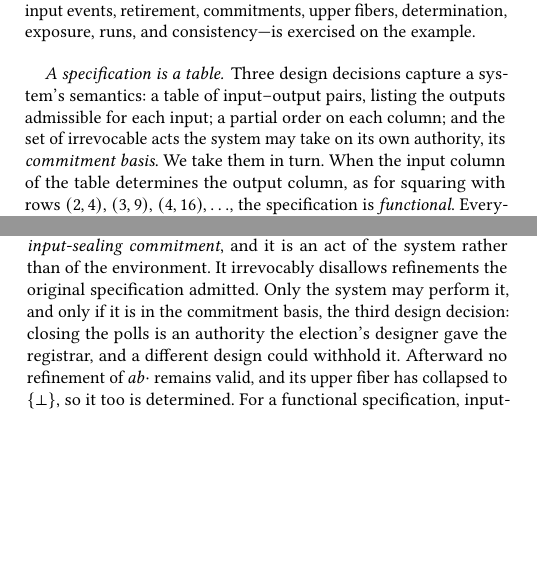
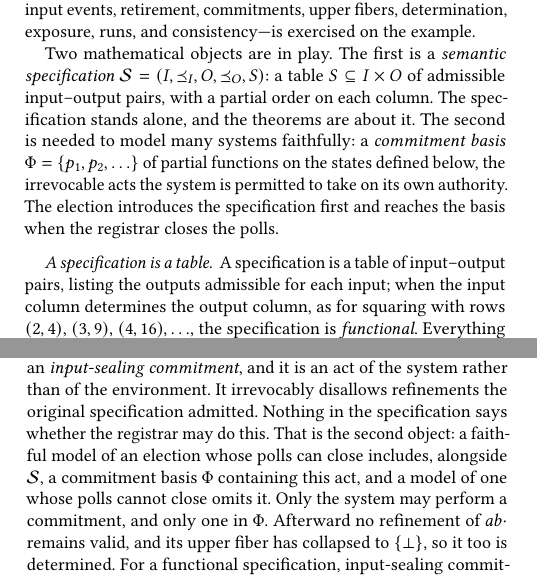
Before and after one commit to jhellerstein/coord-criterion, a LaTeX document (main.tex): two parts of the columns of pages 2 and 3 of 19, joined at a grey line, cut so that both start at the same text, the shorter picture padded with empty space. Compiled offline with pdfLaTeX.

Commit message:
Election story: name the two objects up front; specification standalone, commitment basis as the added ingredient
The story opens by naming the semantic specification (I, <=_I, O, <=_O, S)
and the commitment basis Phi of partial functions on states, saying the
theorems are about the former and the latter is needed to model many
systems faithfully.  The table and orders paragraphs are standalone again;
the Commitments paragraph pauses at closing the polls to say the
specification is silent on whether the registrar may, and that this is what
Phi records.

```diff
--- a/main.tex
+++ b/main.tex
@@ -266,6 +266,16 @@ standard term borrowed from database theory.  Nothing here is needed for the
 proofs, but every notion the Functional CALM theorem rests on---residual
 states, input events, retirement, commitments, upper fibers, determination,
 exposure, runs, and consistency---is exercised on the example.
+
+Two mathematical objects are in play.  The first is a \emph{semantic
+specification} $\Spec=(I,\InputOrd,O,\OutputOrd,S)$: a table
+$S\subseteq I\times O$ of admissible input--output pairs, with a partial order
+on each column.  The specification stands alone, and the theorems are about
+it.  The second is needed to model many systems faithfully: a
+\emph{commitment basis} $\Phi=\{p_1,p_2,\ldots\}$ of partial functions on
+the states defined below, the irrevocable acts the system is permitted to
+take on its own authority.  The election introduces the specification first
+and reaches the basis when the registrar closes the polls.
 
 \begin{figure*}[t]
   \centering
@@ -342,12 +352,7 @@ exposure, runs, and consistency---is exercised on the example.
 \end{figure*}
 
 \paragraph{A specification is a table.}
-Three design decisions capture a system's semantics: a table of
-input--output pairs, listing the outputs admissible for each input; a partial
-order on each column; and the set of irrevocable acts the system may take on
-its own authority, its \emph{commitment basis}.  We take them in turn.  When
-the input column of the table determines the output column, as for squaring
-with rows $(2,4)$, $(3,9)$, $(4,16),\ldots$, the specification is
-\emph{functional}.  Everything that follows is a matter of removing rows from
-a specification, and for now ``the system'' is a single actor; who does what
-in a distributed implementation comes in Section~\ref{sec:complete-calm}.
+A specification is a table of input--output pairs, listing the outputs
+admissible for each input; when the input column determines the output
+column, as for squaring with rows $(2,4)$, $(3,9)$, $(4,16),\ldots$, the
+specification is \emph{functional}.  Everything that follows is a matter of
@@ -419,11 +427,12 @@ at $aba$ and $abb$ are removed although no ballot arrived and the current
 input has not changed: those inputs have been rendered invalid.  This is a
 \emph{commitment}, specifically an \emph{input-sealing commitment}, and it is
 an act of the system rather than of the environment.  It
-irrevocably disallows refinements the original specification admitted.  Only
-the system may perform it, and only if it is in the commitment basis, the
-third design decision: closing the polls is an authority the election's
-designer gave the registrar, and a different design could withhold it.
-Afterward no refinement of
+irrevocably disallows refinements the original specification admitted.
+Nothing in the specification says whether the registrar may do this.  That is
+the second object: a faithful model of an election whose polls can close
+includes, alongside $\Spec$, a commitment basis $\Phi$ containing this act,
+and a model of one whose polls cannot close omits it.  Only the system may
+perform a commitment, and only one in $\Phi$.  Afterward no refinement of
 $ab\cdot$ remains valid, and its upper fiber has collapsed to $\{\bot\}$, so
 it too is determined.
 For a functional specification, input-sealing commitments are the only kind
```
Also changed, not shown: main.tex (5 more changed lines).
